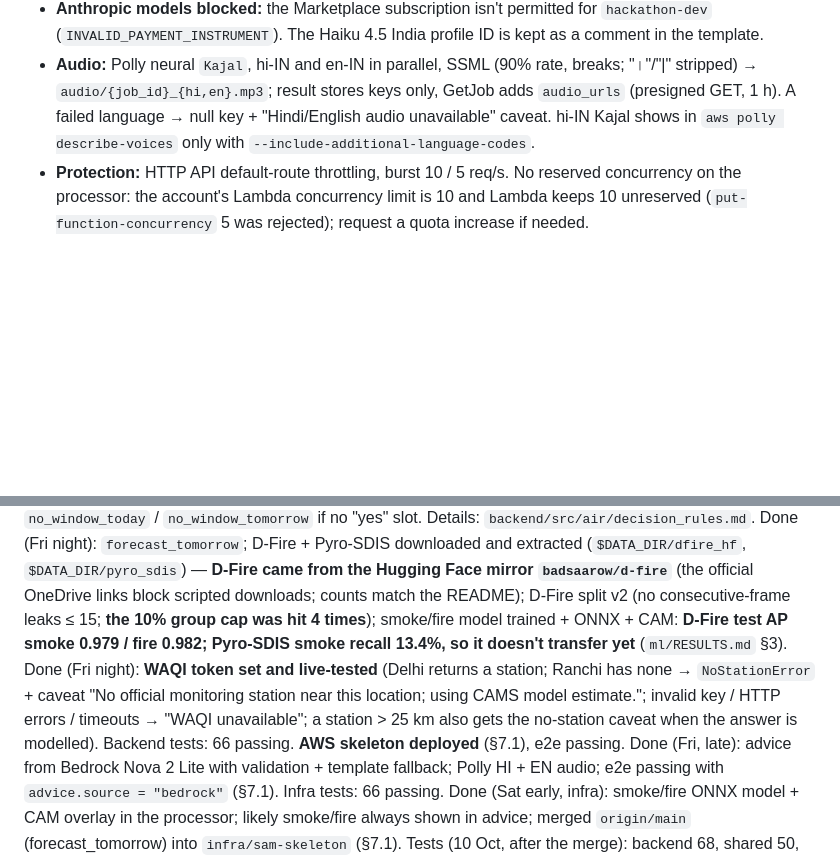
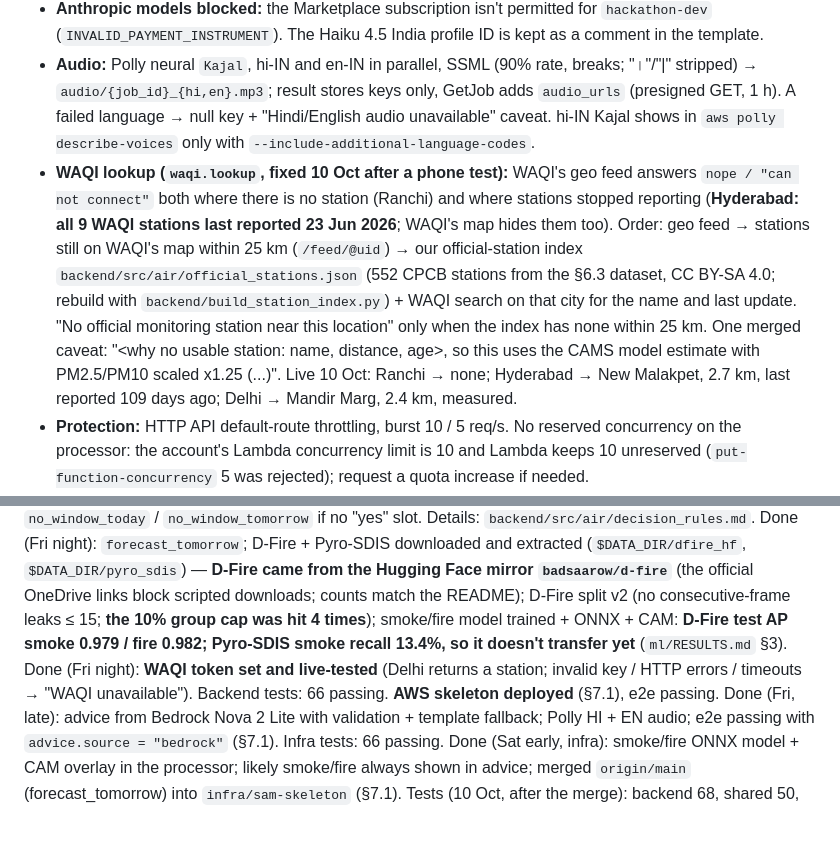
Before and after one commit to ASR222/hazebusters, a Markdown page: CLAUDE.md, 2 parts joined by grey strips. Rendered like a GitHub page; blank space fills up the shorter version.

Commit message:
Docs: CLAUDE.md WAQI lookup fix (Hyderabad stations stopped reporting; official station index; merged caveat)

````diff
--- a/CLAUDE.md
+++ b/CLAUDE.md
@@ -182,6 +182,7 @@ PWA fetches result ◄─ API Gateway ◄─ Lambda
 - **Advice:** Bedrock Converse, **`global.amazon.nova-2-lite-v1:0`** (`BEDROCK_MODEL_ID`; `llm.py`), template fallback (`advice.source = "bedrock" | "template"`). The model only gets computed facts (AQI, category + CPCB health statement, outdoor/for/profile, best window pre-written as spoken EN/HI, source, confidence). Validation before use, else template + logged reason: JSON only (```json fence tolerated; no text around it, no extra keys), en + hi non-empty, ≤ 700 chars, ≤ 4 sentences each, Hindi has Devanagari, AQI in both, every number already in the facts, no markdown/line breaks, no "होगी/होगा" in a Hindi health sentence. Timeouts 8 s, 1 retry.
 - **Anthropic models blocked:** the Marketplace subscription isn't permitted for `hackathon-dev` (`INVALID_PAYMENT_INSTRUMENT`). The Haiku 4.5 India profile ID is kept as a comment in the template.
 - **Audio:** Polly neural `Kajal`, hi-IN and en-IN in parallel, SSML (90% rate, breaks; "।"/"|" stripped) → `audio/{job_id}_{hi,en}.mp3`; result stores keys only, GetJob adds `audio_urls` (presigned GET, 1 h). A failed language → null key + "Hindi/English audio unavailable" caveat. hi-IN Kajal shows in `aws polly describe-voices` only with `--include-additional-language-codes`.
+- **WAQI lookup (`waqi.lookup`, fixed 10 Oct after a phone test):** WAQI's geo feed answers `nope / "can not connect"` both where there is no station (Ranchi) and where stations stopped reporting (**Hyderabad: all 9 WAQI stations last reported 23 Jun 2026**; WAQI's map hides them too). Order: geo feed → stations still on WAQI's map within 25 km (`/feed/@uid`) → our official-station index `backend/src/air/official_stations.json` (552 CPCB stations from the §6.3 dataset, CC BY-SA 4.0; rebuild with `backend/build_station_index.py`) + WAQI search on that city for the name and last update. "No official monitoring station near this location" only when the index has none within 25 km. One merged caveat: "<why no usable station: name, distance, age>, so this uses the CAMS model estimate with PM2.5/PM10 scaled x1.25 (...)". Live 10 Oct: Ranchi → none; Hyderabad → New Malakpet, 2.7 km, last reported 109 days ago; Delhi → Mandir Marg, 2.4 km, measured.
 - **Protection:** HTTP API default-route throttling, burst 10 / 5 req/s. No reserved concurrency on the processor: the account's Lambda concurrency limit is 10 and Lambda keeps 10 unreserved (`put-function-concurrency` 5 was rejected); request a quota increase if needed.
 - `infra/samconfig.toml` is **gitignored and holds the WAQI token** (`parameter_overrides`, written from `.env`; `WaqiToken` is a NoEcho parameter). Never commit or print it.
 - E2E test (needs 10 s clips, e.g. ffmpeg `testsrc`; don't commit clips): `python3 infra/e2e_test.py test.mp4 test.webm smoke.mp4 --expect-smoke smoke.mp4 [--save-audio DIR]` → POST job (Ranchi, school) → PUT clip → poll → checks contract keys, ~10 frames, air numbers, `forecast_tomorrow`, `decision.for`, EN/HI advice, both mp3s, smoke present/absent as expected and a loading JPEG `gradcam_url` for smoke clips. Smoke test clip: 10 D-Fire **test-split** `smoke` images, 1 s each (scratchpad only, never in the repo). Latest (10 Oct): Bedrock ~0.9–1.0 s, smoke model 0.2–0.4 s, Polly HI+EN ~0.9 s, processor ~3.0–3.6 s warm, upload → result 4.5–6.6 s (2 s polling).
@@ -215,7 +216,7 @@ Done (Thu): repo and branches (`ml/aqi-labels` → PR #1; `ml/traqid-loader` →
 Done (Fri): pivot docs; `ml/RESULTS.md`; §5 function moved to `shared/` (`cpcb_aqi`, used by ml + backend); `backend/contract.json`; `backend/src/air/` (WAQI, Open-Meteo/CAMS, combine); CAMS vs stations validation (CAMS ≈ 0.8× stations, misses ~2/3 of Very Poor/Severe days in Delhi/Patna).
 Air rules now: measured if station ≤ 25 km and < 3 h old, else modelled; **whenever `used == modelled` → CAMS PM ×1.25** (from the validation; PM2.5-based, PM10 assumed; helps Delhi/Patna, **hurts Hyderabad** — `ml/RESULTS.md` §2b); decision = worst slot over the profile's remaining hours today (school 07–17, worker 06–19, general 06–21), or tomorrow's hours after they end (`decision.for`); `no_window_today` / `no_window_tomorrow` if no "yes" slot. Details: `backend/src/air/decision_rules.md`.
 Done (Fri night): `forecast_tomorrow`; D-Fire + Pyro-SDIS downloaded and extracted (`$DATA_DIR/dfire_hf`, `$DATA_DIR/pyro_sdis`) — **D-Fire came from the Hugging Face mirror `badsaarow/d-fire`** (the official OneDrive links block scripted downloads; counts match the README); D-Fire split v2 (no consecutive-frame leaks ≤ 15; **the 10% group cap was hit 4 times**); smoke/fire model trained + ONNX + CAM: **D-Fire test AP smoke 0.979 / fire 0.982; Pyro-SDIS smoke recall 13.4%, so it doesn't transfer yet** (`ml/RESULTS.md` §3).
-Done (Fri night): **WAQI token set and live-tested** (Delhi returns a station; Ranchi has none → `NoStationError` + caveat "No official monitoring station near this location; using CAMS model estimate."; invalid key / HTTP errors / timeouts → "WAQI unavailable"; a station > 25 km also gets the no-station caveat when the answer is modelled). Backend tests: 66 passing. **AWS skeleton deployed** (§7.1), e2e passing.
+Done (Fri night): **WAQI token set and live-tested** (Delhi returns a station; invalid key / HTTP errors / timeouts → "WAQI unavailable"). Backend tests: 66 passing. **AWS skeleton deployed** (§7.1), e2e passing.
 Done (Fri, late): advice from Bedrock Nova 2 Lite with validation + template fallback; Polly HI + EN audio; e2e passing with `advice.source = "bedrock"` (§7.1). Infra tests: 66 passing.
 Done (Sat early, infra): smoke/fire ONNX model + CAM overlay in the processor; likely smoke/fire always shown in advice; merged `origin/main` (forecast_tomorrow) into `infra/sam-skeleton` (§7.1).
 Tests (10 Oct, after the merge): backend 68, shared 50, infra 92 (ml 33 on main, not rerun here).
````
